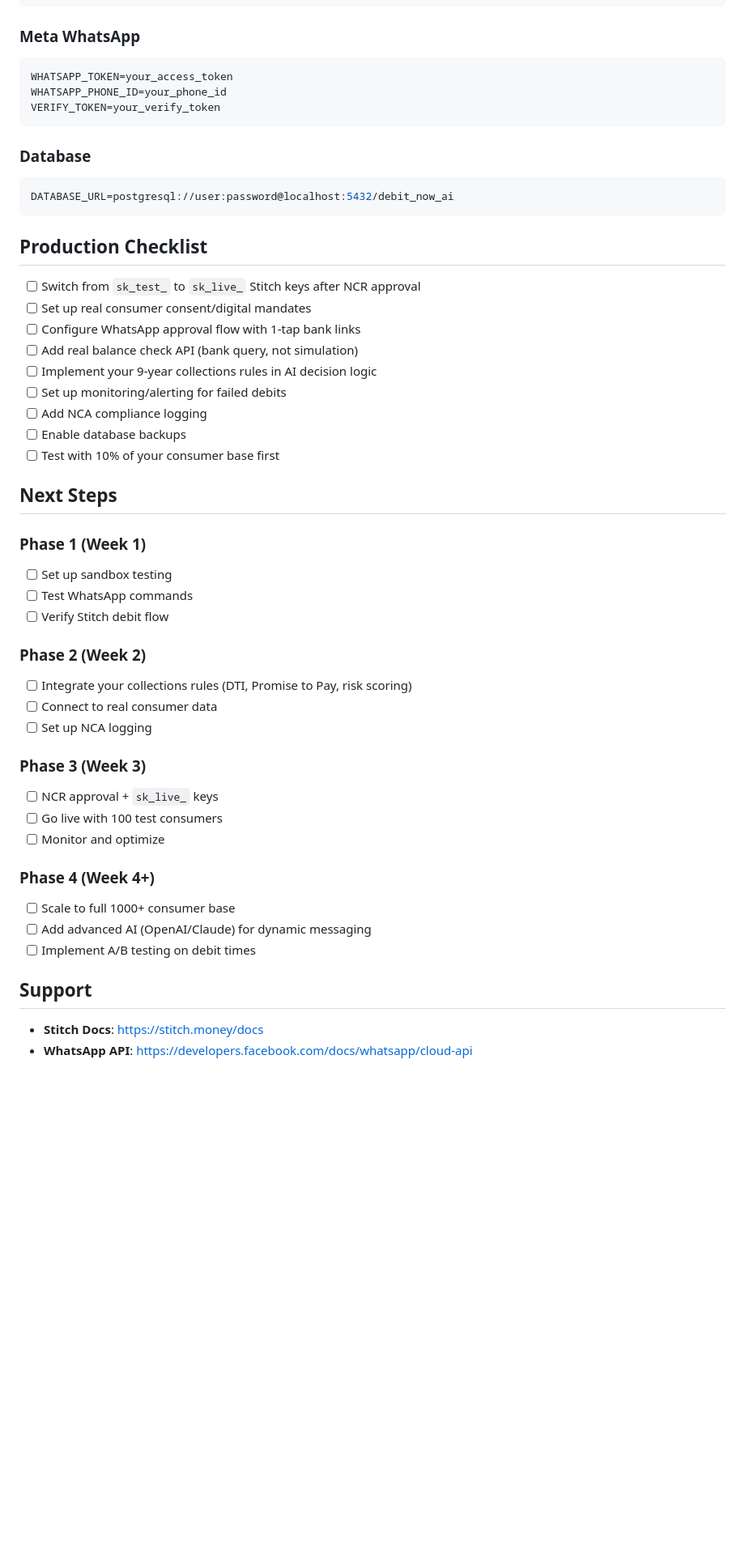
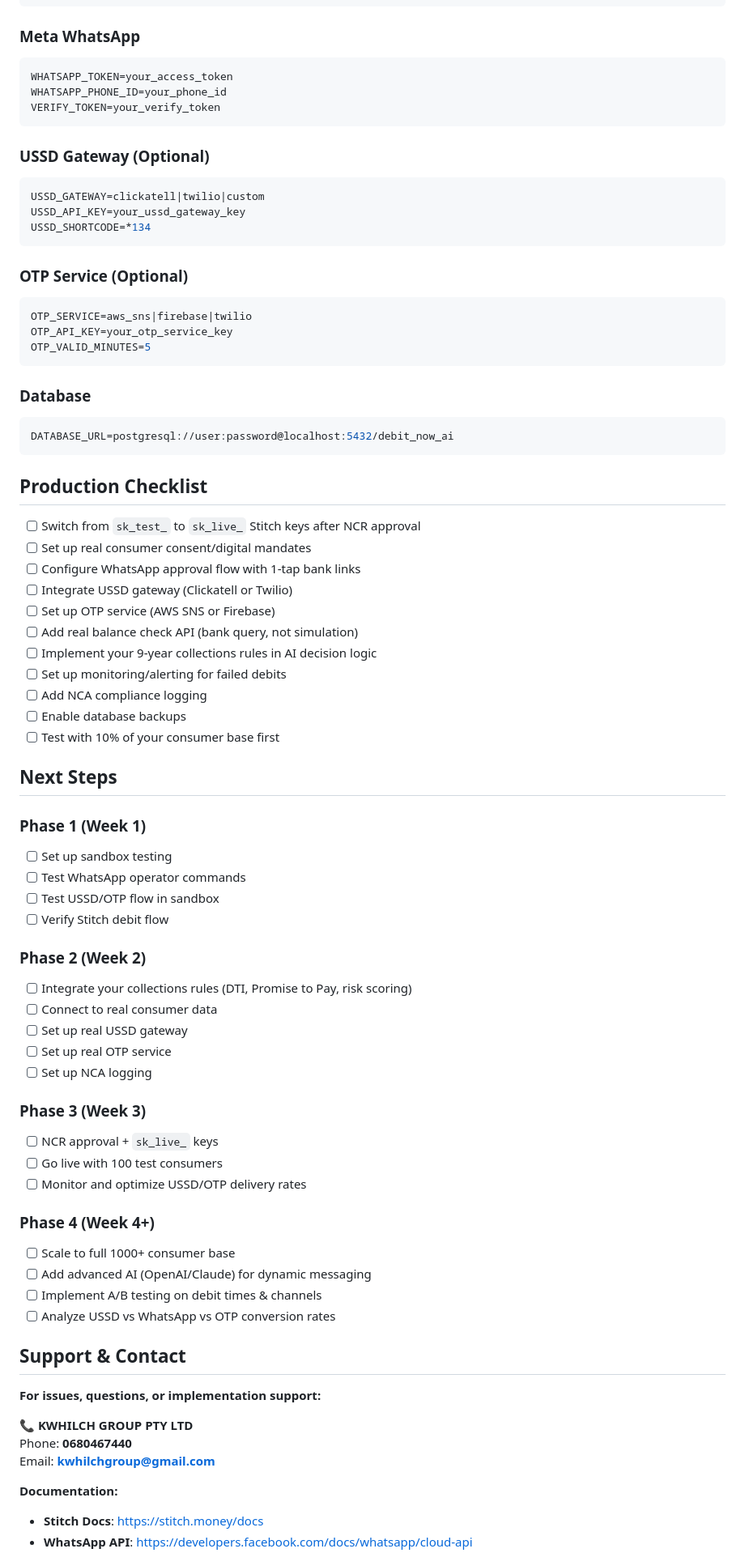
Before and after one commit to shabakoketso/Debit-NOW-AI, a Markdown page: README.md, the part around one of its changes. Shown at 81% size. Drawn GitHub-style; blank space fills up the shorter version.

````diff
--- a/README.md
+++ b/README.md
@@ -177,6 +251,20 @@ WHATSAPP_PHONE_ID=your_phone_id
 VERIFY_TOKEN=your_verify_token
 ```
 
+### USSD Gateway (Optional)
+```env
+USSD_GATEWAY=clickatell|twilio|custom
+USSD_API_KEY=your_ussd_gateway_key
+USSD_SHORTCODE=*134
+```
+
+### OTP Service (Optional)
+```env
+OTP_SERVICE=aws_sns|firebase|twilio
+OTP_API_KEY=your_otp_service_key
+OTP_VALID_MINUTES=5
+```
+
 ### Database
 ```env
 DATABASE_URL=postgresql://user:password@localhost:5432/debit_now_ai
@@ -187,6 +275,8 @@ DATABASE_URL=postgresql://user:password@localhost:5432/debit_now_ai
 - [ ] Switch from `sk_test_` to `sk_live_` Stitch keys after NCR approval
 - [ ] Set up real consumer consent/digital mandates
 - [ ] Configure WhatsApp approval flow with 1-tap bank links
+- [ ] Integrate USSD gateway (Clickatell or Twilio)
+- [ ] Set up OTP service (AWS SNS or Firebase)
 - [ ] Add real balance check API (bank query, not simulation)
 - [ ] Implement your 9-year collections rules in AI decision logic
 - [ ] Set up monitoring/alerting for failed debits
@@ -198,25 +288,36 @@ DATABASE_URL=postgresql://user:password@localhost:5432/debit_now_ai
 
 ### Phase 1 (Week 1)
 - [ ] Set up sandbox testing
-- [ ] Test WhatsApp commands
+- [ ] Test WhatsApp operator commands
+- [ ] Test USSD/OTP flow in sandbox
 - [ ] Verify Stitch debit flow
 
 ### Phase 2 (Week 2)
 - [ ] Integrate your collections rules (DTI, Promise to Pay, risk scoring)
 - [ ] Connect to real consumer data
+- [ ] Set up real USSD gateway
+- [ ] Set up real OTP service
 - [ ] Set up NCA logging
 
 ### Phase 3 (Week 3)
 - [ ] NCR approval + `sk_live_` keys
 - [ ] Go live with 100 test consumers
-- [ ] Monitor and optimize
+- [ ] Monitor and optimize USSD/OTP delivery rates
 
 ### Phase 4 (Week 4+)
 - [ ] Scale to full 1000+ consumer base
 - [ ] Add advanced AI (OpenAI/Claude) for dynamic messaging
-- [ ] Implement A/B testing on debit times
+- [ ] Implement A/B testing on debit times & channels
+- [ ] Analyze USSD vs WhatsApp vs OTP conversion rates
 
-## Support
+## Support & Contact
 
+**For issues, questions, or implementation support:**
+
+📞 **KWHILCH GROUP PTY LTD**
+Phone: **0680467440**
+Email: **kwhilchgroup@gmail.com**
+
+**Documentation:**
 - **Stitch Docs**: https://stitch.money/docs
 - **WhatsApp API**: https://developers.facebook.com/docs/whatsapp/cloud-api
````
Also changed, not shown: other parts of README.md (+109 -34 lines).
